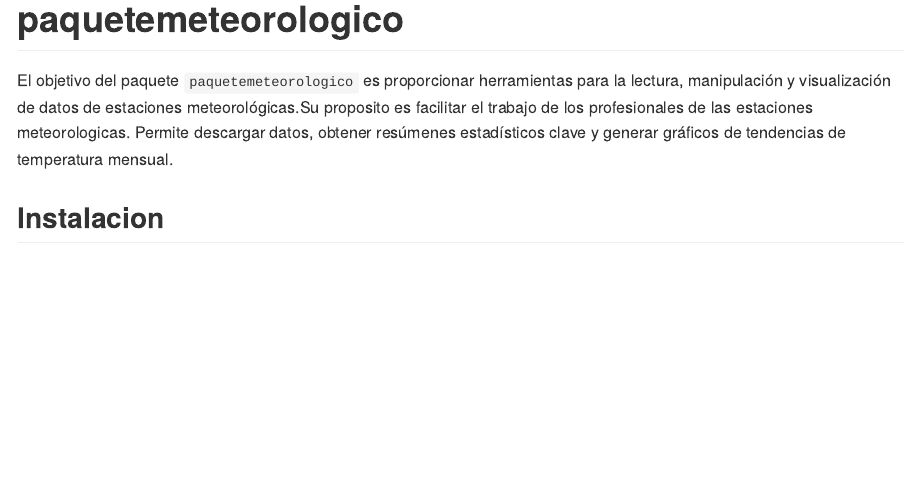
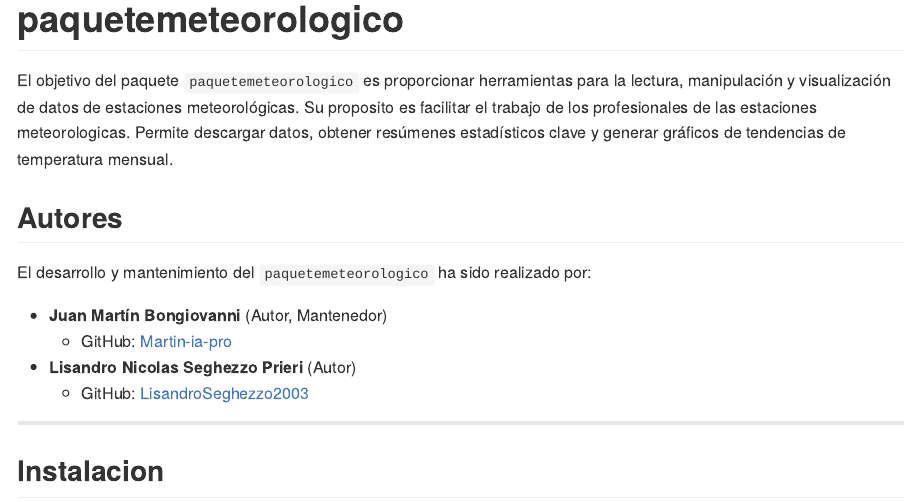
Before and after one commit to Martin-ia-pro/paquetemeteorologico, an R Markdown document (README.Rmd): the page in a window 1100 px wide, from its top. The pictures show the output file README.md that the author committed with the source, drawn offline in the style of GitHub.

Commit message:
Agrege los autores al readme

```diff
--- a/README.Rmd
+++ b/README.Rmd
@@ -17,7 +17,18 @@ ruta_temp2 <- file.path(tempdir(), "NH0910.csv")
 
 # paquetemeteorologico
 
-El objetivo del paquete `paquetemeteorologico` es proporcionar herramientas para la lectura, manipulación y visualización de datos de estaciones meteorológicas.Su proposito es facilitar el trabajo de los profesionales de las estaciones meteorologicas. Permite descargar datos, obtener resúmenes estadísticos clave y generar gráficos de tendencias de temperatura mensual.
+El objetivo del paquete `paquetemeteorologico` es proporcionar herramientas para la lectura, manipulación y visualización de datos de estaciones meteorológicas. Su proposito es facilitar el trabajo de los profesionales de las estaciones meteorologicas. Permite descargar datos, obtener resúmenes estadísticos clave y generar gráficos de tendencias de temperatura mensual.
+
+## Autores
+
+El desarrollo y mantenimiento del `paquetemeteorologico` ha sido realizado por:
+
+-   **Juan Martín Bongiovanni** (Autor, Mantenedor)
+    -   GitHub: [Martin-ia-pro](https://github.com/Martin-ia-pro)
+-   **Lisandro Nicolas Seghezzo Prieri** (Autor)
+    -   GitHub: [LisandroSeghezzo2003](https://github.com/LisandroSeghezzo2003)
+
+------------------------------------------------------------------------
 
 ## Instalacion
 
```
Also changed, not shown: README.md.
